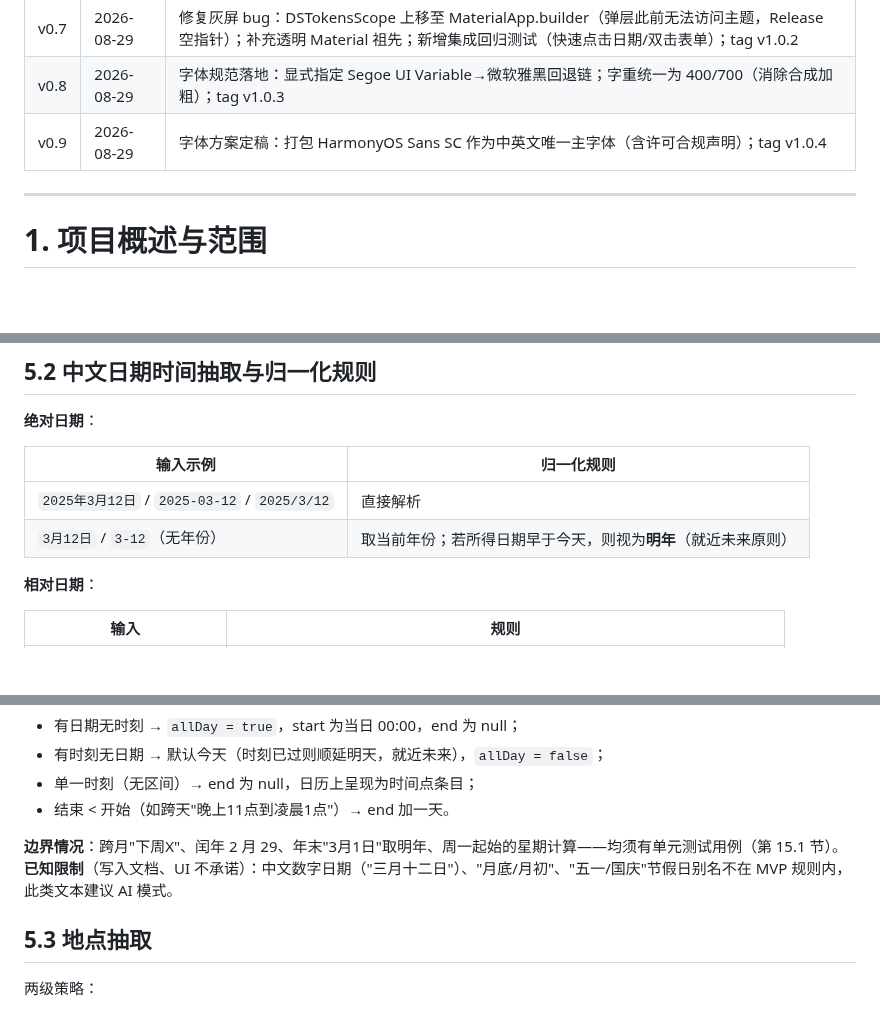
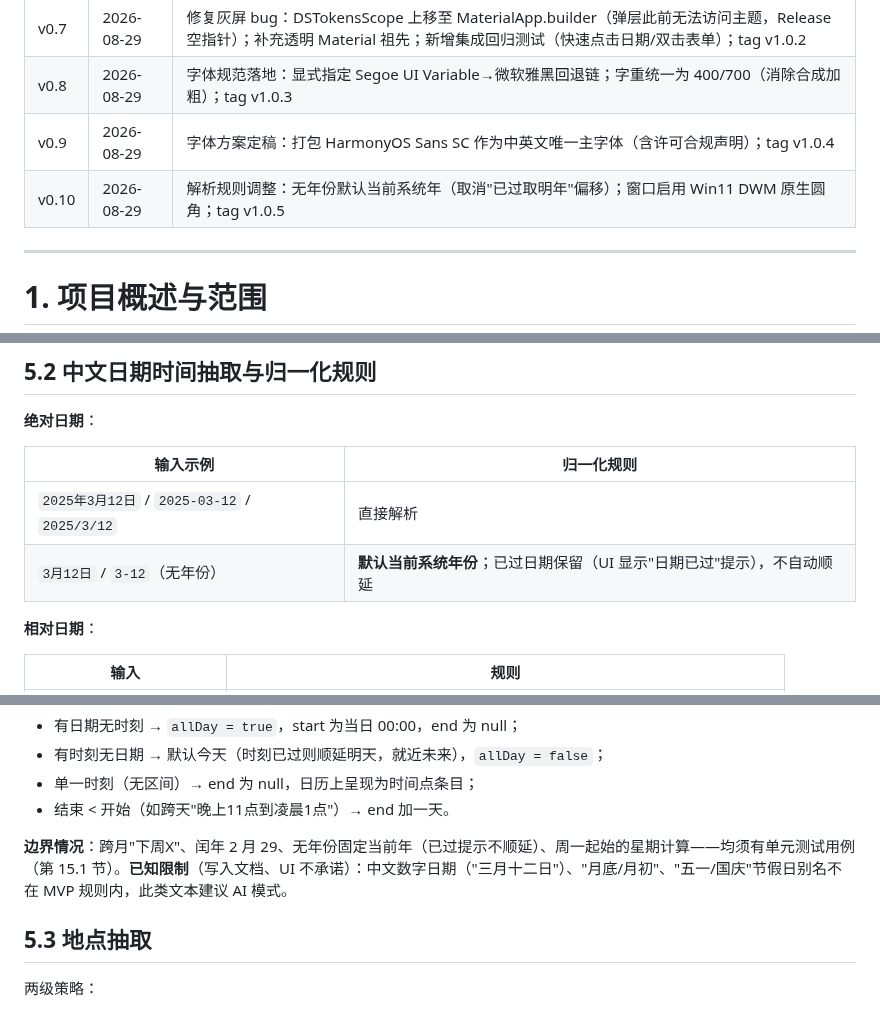
Before and after one commit to liubaiqing/Daypick, a Markdown page: 技术开发文档.md, 3 parts joined by grey strips. GitHub-like rendering; blank space fills up the shorter version.

Commit message:
docs: 更新无年份缺省规则与窗口圆角说明（v0.10）

```diff
--- a/技术开发文档.md
+++ b/技术开发文档.md
@@ -21,6 +21,7 @@
 | v0.7 | 2026-08-29 | 修复灰屏 bug：DSTokensScope 上移至 MaterialApp.builder（弹层此前无法访问主题，Release 空指针）；补充透明 Material 祖先；新增集成回归测试（快速点击日期/双击表单）；tag v1.0.2 |
 | v0.8 | 2026-08-29 | 字体规范落地：显式指定 Segoe UI Variable→微软雅黑回退链；字重统一为 400/700（消除合成加粗）；tag v1.0.3 |
 | v0.9 | 2026-08-29 | 字体方案定稿：打包 HarmonyOS Sans SC 作为中英文唯一主字体（含许可合规声明）；tag v1.0.4 |
+| v0.10 | 2026-08-29 | 解析规则调整：无年份默认当前系统年（取消"已过取明年"偏移）；窗口启用 Win11 DWM 原生圆角；tag v1.0.5 |
 
 ---
 
@@ -346,7 +347,7 @@ MVP 中 `llmApiKey` 以明文存于本地 SQLite。风险与缓解：
 | 输入示例 | 归一化规则 |
 |---|---|
 | `2025年3月12日` / `2025-03-12` / `2025/3/12` | 直接解析 |
-| `3月12日` / `3-12`（无年份） | 取当前年份；若所得日期早于今天，则视为**明年**（就近未来原则） |
+| `3月12日` / `3-12`（无年份） | **默认当前系统年份**；已过日期保留（UI 显示"日期已过"提示），不自动顺延 |
 
 **相对日期**：
 
@@ -378,7 +379,7 @@ MVP 中 `llmApiKey` 以明文存于本地 SQLite。风险与缓解：
 - 单一时刻（无区间）→ end 为 null，日历上呈现为时间点条目；
 - 结束 < 开始（如跨天"晚上11点到凌晨1点"）→ end 加一天。
 
-**边界情况**：跨月"下周X"、闰年 2 月 29、年末"3月1日"取明年、周一起始的星期计算——均须有单元测试用例（第 15.1 节）。**已知限制**（写入文档、UI 不承诺）：中文数字日期（"三月十二日"）、"月底/月初"、"五一/国庆"节假日别名不在 MVP 规则内，此类文本建议 AI 模式。
+**边界情况**：跨月"下周X"、闰年 2 月 29、无年份固定当前年（已过提示不顺延）、周一起始的星期计算——均须有单元测试用例（第 15.1 节）。**已知限制**（写入文档、UI 不承诺）：中文数字日期（"三月十二日"）、"月底/月初"、"五一/国庆"节假日别名不在 MVP 规则内，此类文本建议 AI 模式。
 
 ## 5.3 地点抽取
 
```
Also changed, not shown: other parts of 技术开发文档.md (+1 -0 lines).
